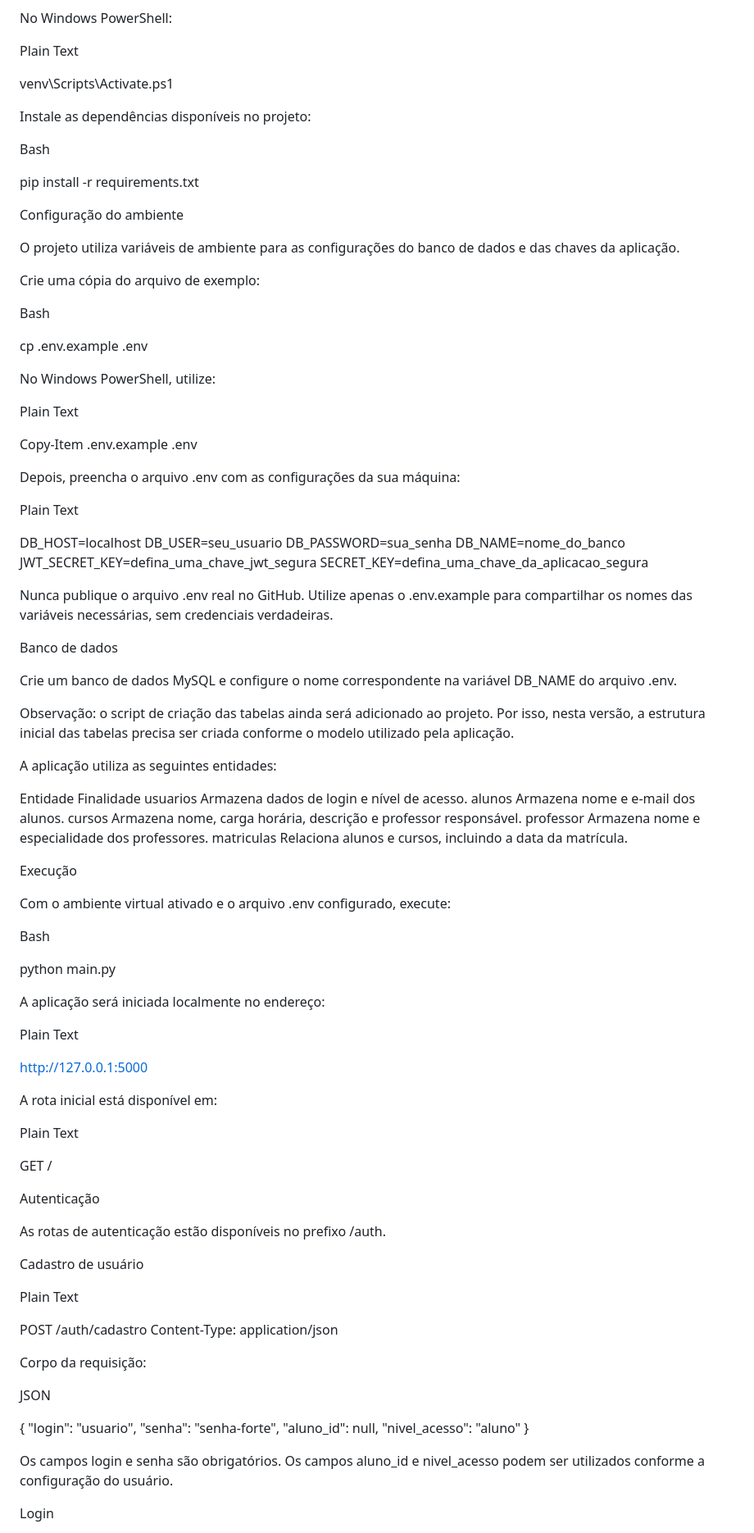
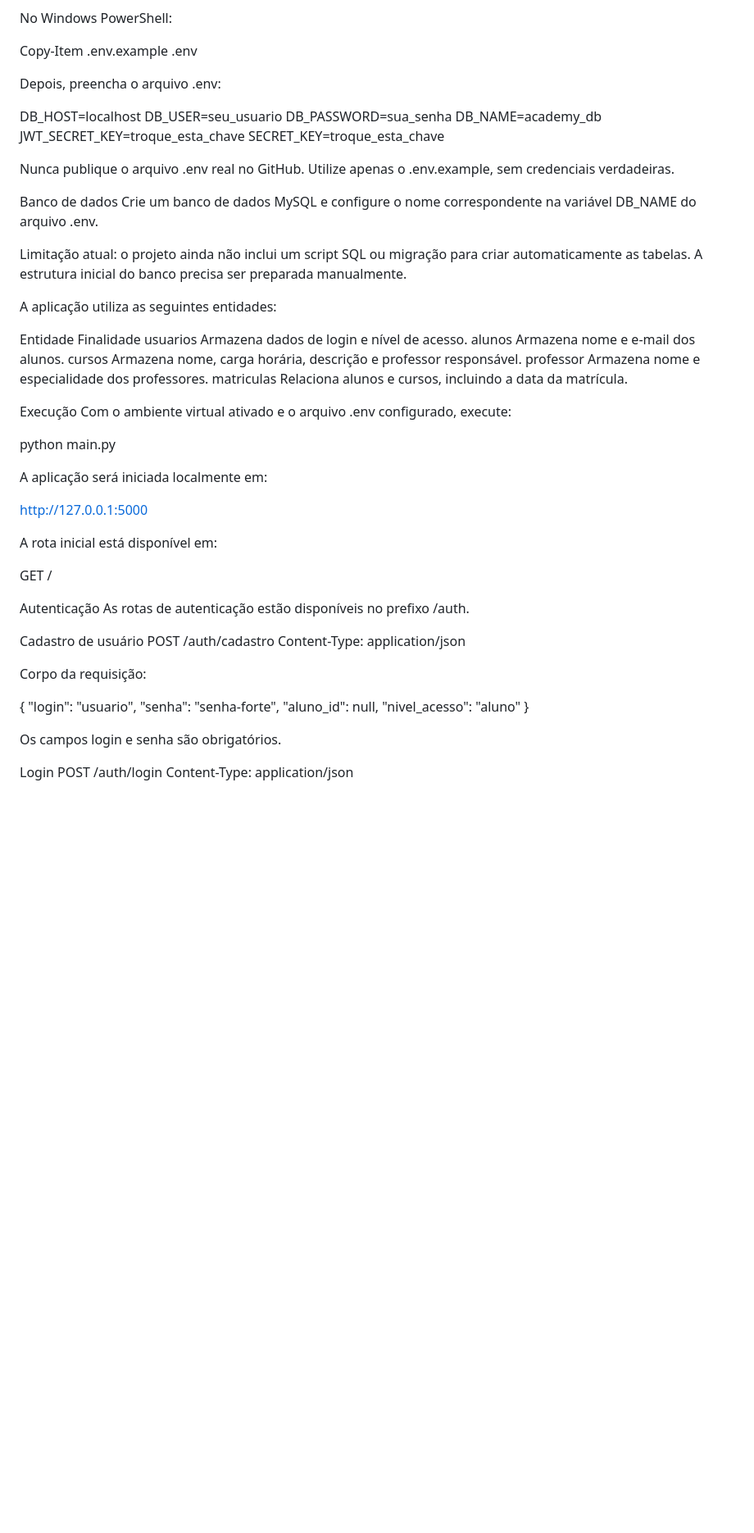
Before and after one commit to JarbasSantosSilva/flask-academy-api, a Markdown page: README.md, the part around one of its changes. Shown at 82% size. GitHub-like rendering; blank space fills up the shorter version.

Commit message:
Atualizar o README.md
Atualizar o README.

```diff
--- a/README.md
+++ b/README.md
@@ -144,67 +101,23 @@ source venv/bin/activate
 
 No Windows PowerShell:
 
-Plain Text
-
-
-venv\Scripts\Activate.ps1
-
-
-
-Instale as dependências disponíveis no projeto:
-
-Bash
-
-
-pip install -r requirements.txt
-
-
-
-Configuração do ambiente
-
-O projeto utiliza variáveis de ambiente para as configurações do banco de dados e das chaves da aplicação.
-
-Crie uma cópia do arquivo de exemplo:
-
-Bash
-
-
-cp .env.example .env
-
-
-
-No Windows PowerShell, utilize:
-
-Plain Text
-
-
 Copy-Item .env.example .env
 
-
-
-Depois, preencha o arquivo .env com as configurações da sua máquina:
-
-Plain Text
-
+Depois, preencha o arquivo .env:
 
 DB_HOST=localhost
 DB_USER=seu_usuario
 DB_PASSWORD=sua_senha
-DB_NAME=nome_do_banco
-JWT_SECRET_KEY=defina_uma_chave_jwt_segura
-SECRET_KEY=defina_uma_chave_da_aplicacao_segura
+DB_NAME=academy_db
+JWT_SECRET_KEY=troque_esta_chave
+SECRET_KEY=troque_esta_chave
 
-
-
-
-Nunca publique o arquivo .env real no GitHub. Utilize apenas o .env.example para compartilhar os nomes das variáveis necessárias, sem credenciais verdadeiras.
+Nunca publique o arquivo .env real no GitHub. Utilize apenas o .env.example, sem credenciais verdadeiras.
 
 Banco de dados
-
 Crie um banco de dados MySQL e configure o nome correspondente na variável DB_NAME do arquivo .env.
 
-
-Observação: o script de criação das tabelas ainda será adicionado ao projeto. Por isso, nesta versão, a estrutura inicial das tabelas precisa ser criada conforme o modelo utilizado pela aplicação.
+Limitação atual: o projeto ainda não inclui um script SQL ou migração para criar automaticamente as tabelas. A estrutura inicial do banco precisa ser preparada manualmente.
 
 A aplicação utiliza as seguintes entidades:
 
@@ -221,56 +134,27 @@ Armazena nome e especialidade dos professores.
 matriculas
 Relaciona alunos e cursos, incluindo a data da matrícula.
 
-
-
-
 Execução
-
 Com o ambiente virtual ativado e o arquivo .env configurado, execute:
-
-Bash
-
 
 python main.py
 
-
-
-A aplicação será iniciada localmente no endereço:
-
-Plain Text
-
+A aplicação será iniciada localmente em:
 
 http://127.0.0.1:5000
 
-
-
 A rota inicial está disponível em:
-
-Plain Text
-
 
 GET /
 
-
-
 Autenticação
-
 As rotas de autenticação estão disponíveis no prefixo /auth.
 
 Cadastro de usuário
-
-Plain Text
-
-
 POST /auth/cadastro
 Content-Type: application/json
 
-
-
 Corpo da requisição:
-
-JSON
-
 
 {
   "login": "usuario",
@@ -279,8 +163,6 @@ JSON
   "nivel_acesso": "aluno"
 }
 
-
-
-Os campos login e senha são obrigatórios. Os campos aluno_id e nivel_acesso podem ser utilizados conforme a configuração do usuário.
+Os campos login e senha são obrigatórios.
 
 Login
```
Also changed, not shown: other parts of README.md (+21 -139 lines).
